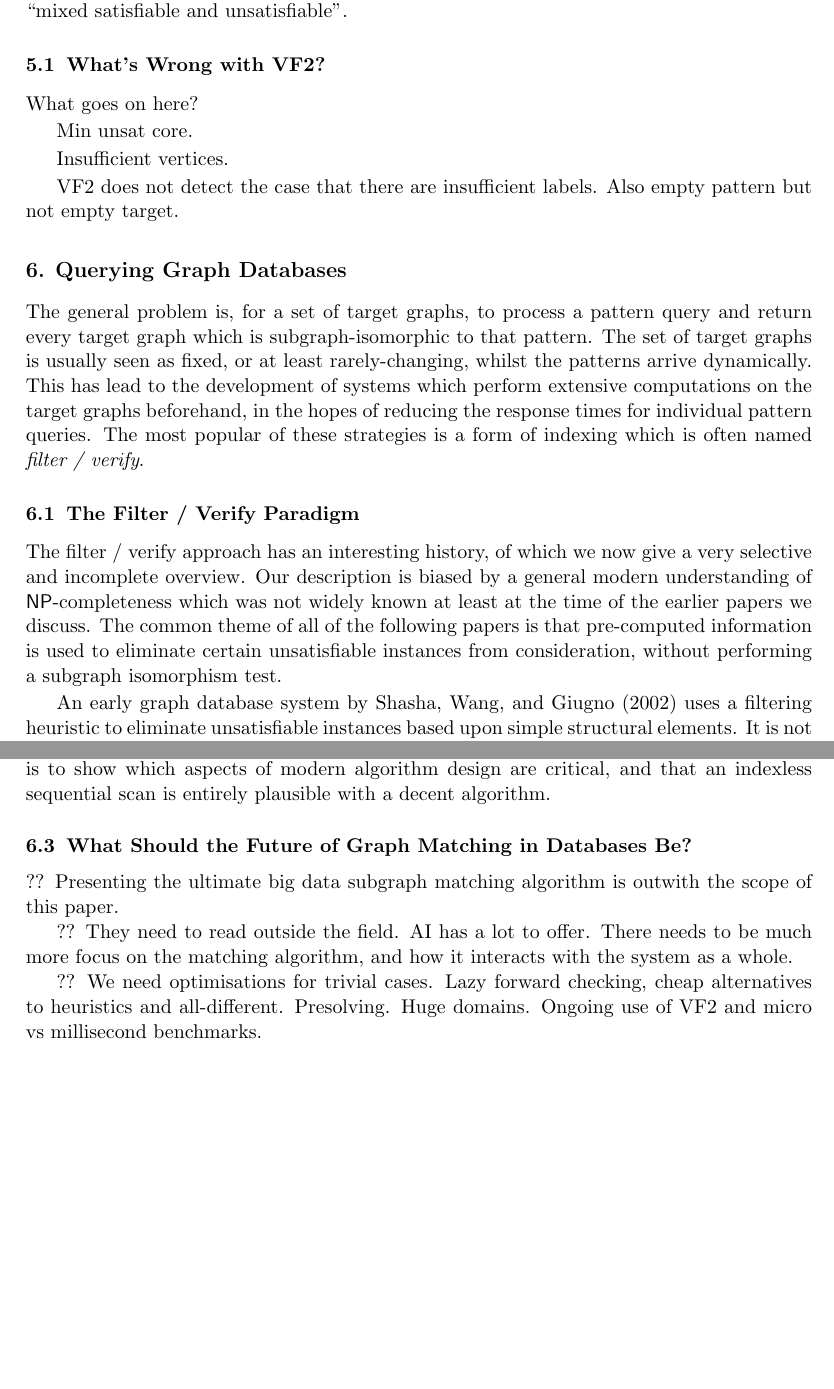
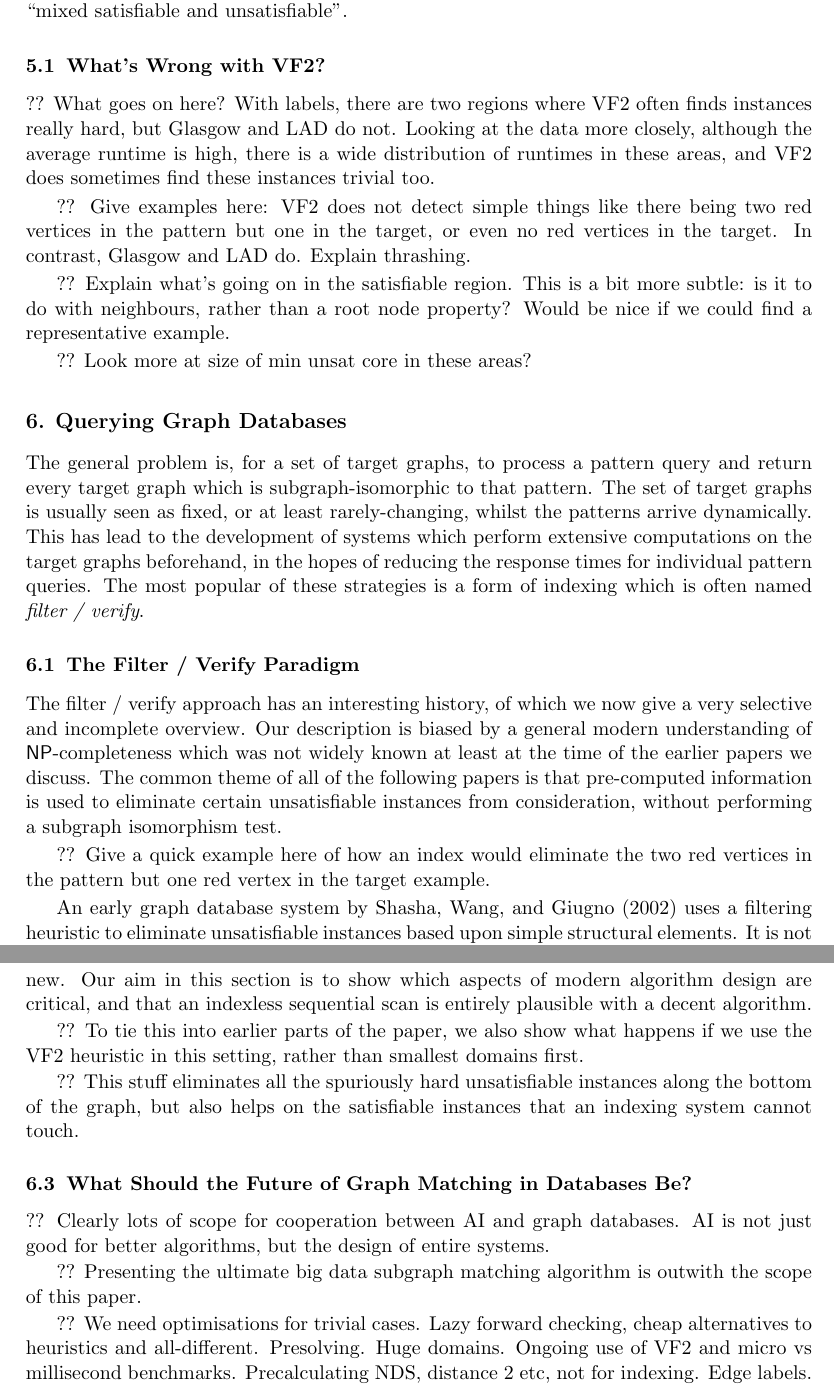
Before and after one commit to ciaranm/jair-really-hard-sip-paper, a LaTeX paper (paper/paper.tex): two parts of pages 11 and 14 of 21 before the commit and two parts of pages 11 and 15 of 21 after it, joined at a grey line, cut so that both start at the same text, the shorter picture padded with empty space. Compiled offline with pdfLaTeX.

Commit message:
More data

```diff
--- a/paper/paper.tex
+++ b/paper/paper.tex
@@ -691,14 +691,20 @@ unsatisfiable''.
 
 \subsection{What's Wrong with VF2?}
 
-What goes on here?
+?? What goes on here? With labels, there are two regions where VF2 often finds instances really
+hard, but Glasgow and LAD do not. Looking at the data more closely, although the average runtime is
+high, there is a wide distribution of runtimes in these areas, and VF2 does sometimes find these
+instances trivial too.
 
-Min unsat core.
+?? Give examples here: VF2 does not detect simple things like there being two red vertices in the
+pattern but one in the target, or even no red vertices in the target. In contrast, Glasgow and LAD
+do. Explain thrashing.
 
-Insufficient vertices.
+?? Explain what's going on in the satisfiable region. This is a bit more subtle: is it to do with
+neighbours, rather than a root node property? Would be nice if we could find a representative
+example.
 
-VF2 does not detect the case that there are insufficient labels. Also empty pattern but
-not empty target.
+?? Look more at size of min unsat core in these areas?
 
 \section{Querying Graph Databases}\label{section:filterverify}
 
@@ -716,6 +722,9 @@ incomplete overview. Our description is biased by a general modern understanding
 which was not widely known at least at the time of the earlier papers we discuss. The common theme
 of all of the following papers is that pre-computed information is used to eliminate certain
 unsatisfiable instances from consideration, without performing a subgraph isomorphism test.
+
+?? Give a quick example here of how an index would eliminate the two red vertices in the pattern but
+one red vertex in the target example.
 
 An early graph database system by \citet{DBLP:conf/pods/ShashaWG02} uses a filtering heuristic to
 eliminate unsatisfiable instances based upon simple structural elements. It is not clear whether the
@@ -856,14 +865,23 @@ different. Show its effectiveness at eliminating unsatisfiable instances, and gi
-performance.  None of the steps in this algorithm are new. Our aim in this section is to show which
-aspects of modern algorithm design are critical, and that an indexless sequential scan is entirely
-plausible with a decent algorithm.
+?? We build up a simple algorithm. Use smallest domain first, all different, NDS, possibly distance
+2 filtering. Show its effectiveness at eliminating unsatisfiable instances from graph database test
+sets, and give its total performance.  None of the steps in this algorithm are new. Our aim in this
+section is to show which aspects of modern algorithm design are critical, and that an indexless
+sequential scan is entirely plausible with a decent algorithm.
+
+?? To tie this into earlier parts of the paper, we also show what happens if we use the VF2
+heuristic in this setting, rather than smallest domains first.
+
+?? This stuff eliminates all the spuriously hard unsatisfiable instances along the bottom of the
+graph, but also helps on the satisfiable instances that an indexing system cannot touch.
 
 \subsection{What Should the Future of Graph Matching in Databases Be?}
 
+?? Clearly lots of scope for cooperation between AI and graph databases. AI is not just good for
+better algorithms, but the design of entire systems.
+
 ?? Presenting the ultimate big data subgraph matching algorithm is outwith the scope of this paper.
-
-?? They need to read outside the field. AI has a lot to offer. There needs to be much more focus on
-the matching algorithm, and how it interacts with the system as a whole.
 
 ?? We need optimisations for trivial cases. Lazy forward checking, cheap alternatives to heuristics and
 all-different. Presolving. Huge domains. Ongoing use of VF2 and micro vs millisecond benchmarks.
+Precalculating NDS, distance 2 etc, not for indexing. Edge labels.
 
```
Also changed, not shown: paper/paper.tex (18 more changed lines), 6 other files.
